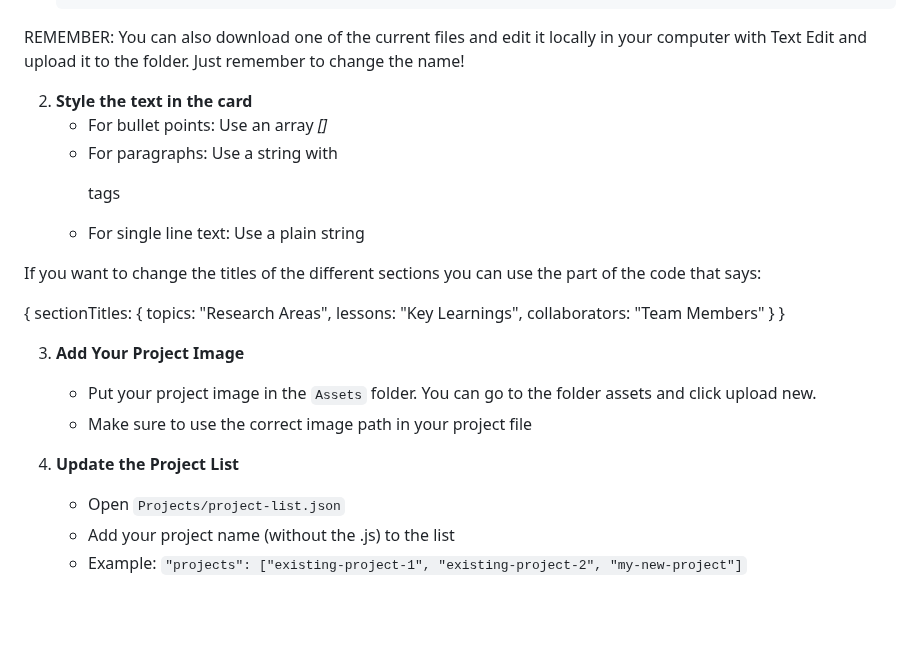
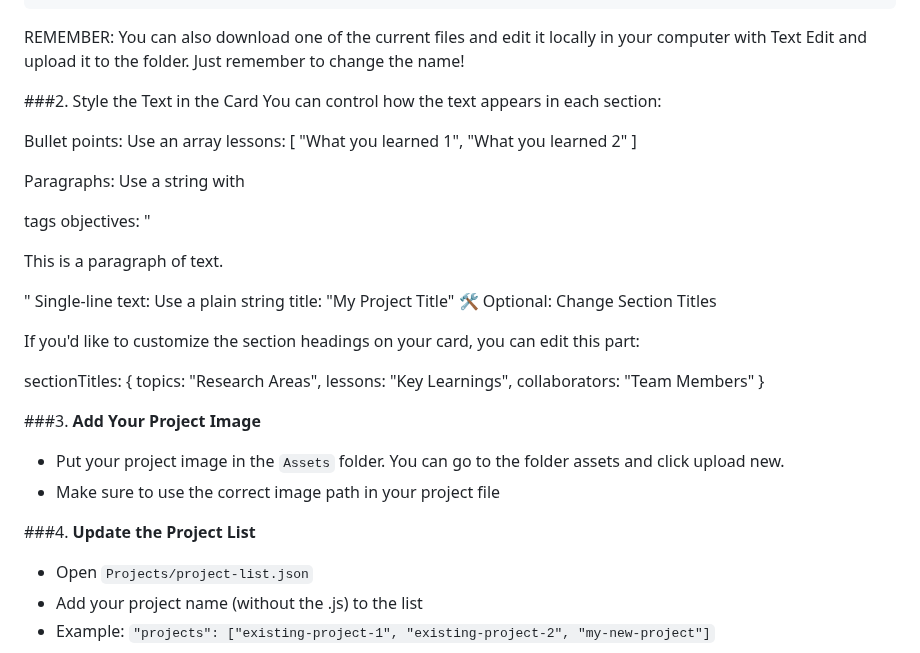
Before and after one commit to apuunDTU/ECHO-Lab---test4, a Markdown page: README.md, the part around one of its changes. GitHub-like rendering; blank space fills up the shorter version.

```diff
--- a/README.md
+++ b/README.md
@@ -73,29 +73,37 @@ This is the main way to add content to the website. Follow these simple steps:
 
 REMEMBER: You can also download one of the current files and edit it locally in your computer with Text Edit and upload it to the folder. Just remember to change the name!
 
-2. **Style the text in the card**
-   - For bullet points: Use an array *[]*
-   - For paragraphs: Use a string with *<p>* tags
-   - For single line text: Use a plain string
+###2. Style the Text in the Card
+You can control how the text appears in each section:
 
+Bullet points: Use an array
+lessons: [
+  "What you learned 1",
+  "What you learned 2"
+]
 
-If you want to change the titles of the different sections you can use the part of the code that says:
+Paragraphs: Use a string with <p> tags
+objectives: "<p>This is a paragraph of text.</p>"
+Single-line text: Use a plain string
+title: "My Project Title"
+🛠️ Optional: Change Section Titles
 
-  {
-     sectionTitles: {
-       topics: "Research Areas",
-       lessons: "Key Learnings",
-       collaborators: "Team Members"
-     }
-   }
+If you'd like to customize the section headings on your card, you can edit this part:
+
+sectionTitles: {
+  topics: "Research Areas",
+  lessons: "Key Learnings",
+  collaborators: "Team Members"
+}
 
 
 
-3. **Add Your Project Image**
+
+###3. **Add Your Project Image**
    - Put your project image in the `Assets` folder. You can go to the folder assets and click upload new.
    - Make sure to use the correct image path in your project file
 
-4. **Update the Project List**
+###4. **Update the Project List**
    - Open `Projects/project-list.json`
    - Add your project name (without the .js) to the list
    - Example: `"projects": ["existing-project-1", "existing-project-2", "my-new-project"]`
```
Also changed, not shown: other parts of README.md (+1 -1 lines).
